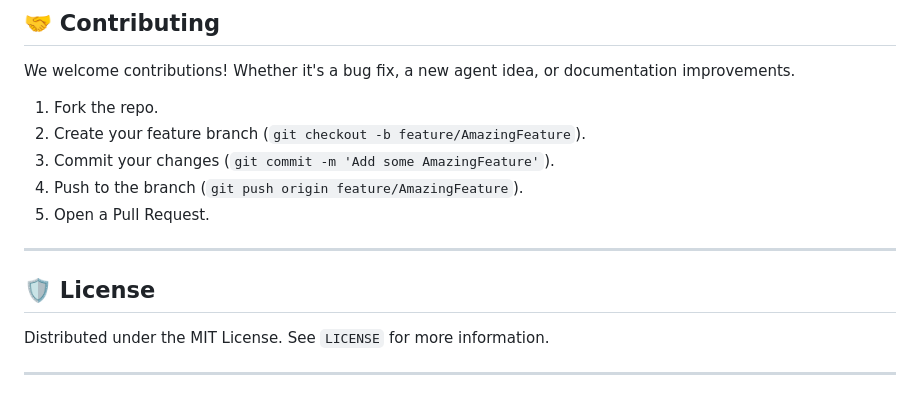
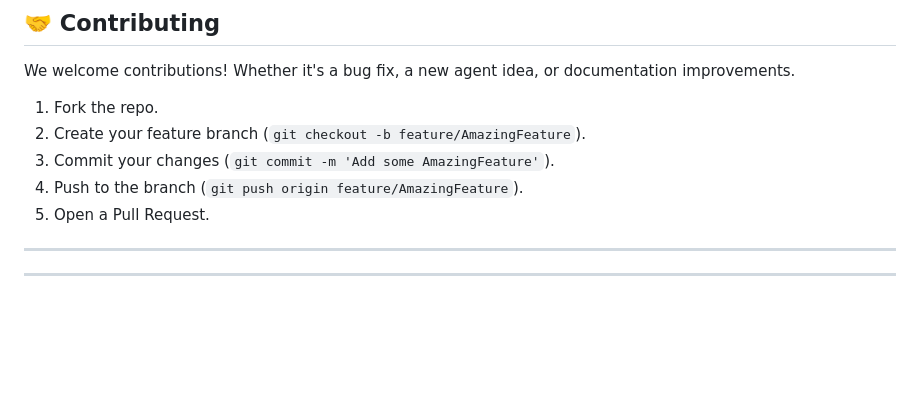
Before and after one commit to w3bxrj/Anvil-Ascent, a Markdown page: README.md, the part around the change. Drawn GitHub-style; blank space fills up the shorter version.

Commit message:
Remove license section from README
Removed license section from README.

```diff
--- a/README.md
+++ b/README.md
@@ -171,8 +171,4 @@ We welcome contributions! Whether it's a bug fix, a new agent idea, or documenta
 
 ---
 
-## 🛡️ License
-
-Distributed under the MIT License. See `LICENSE` for more information.
-
 ---
```
